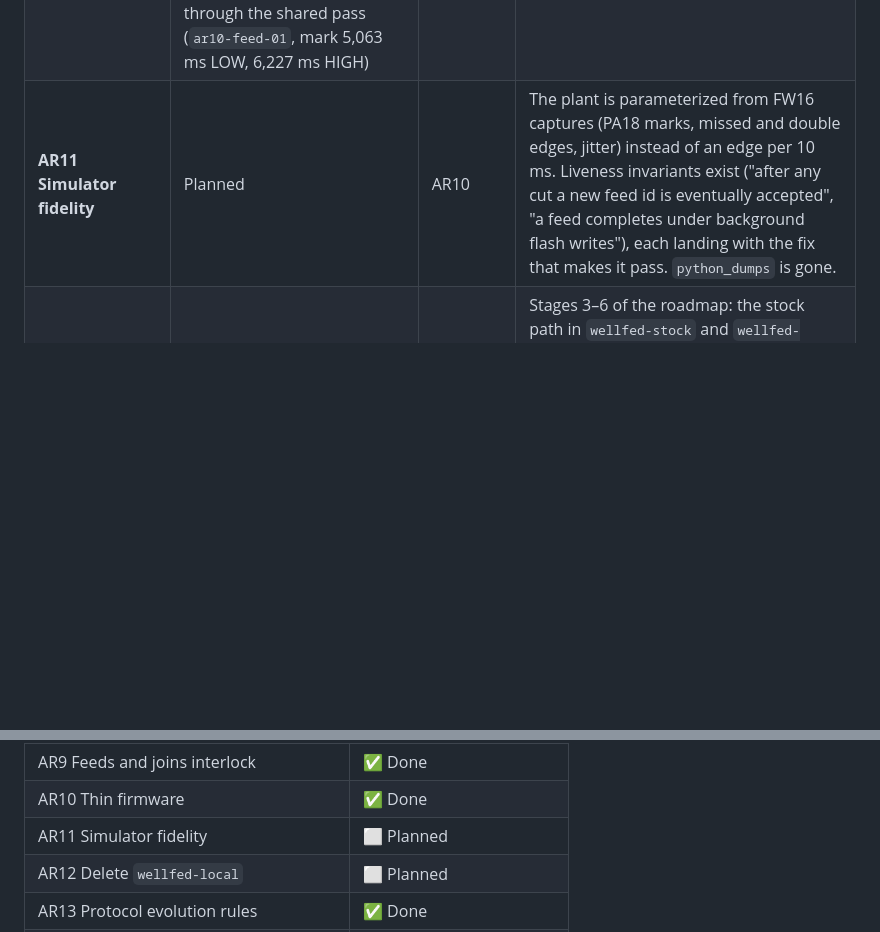
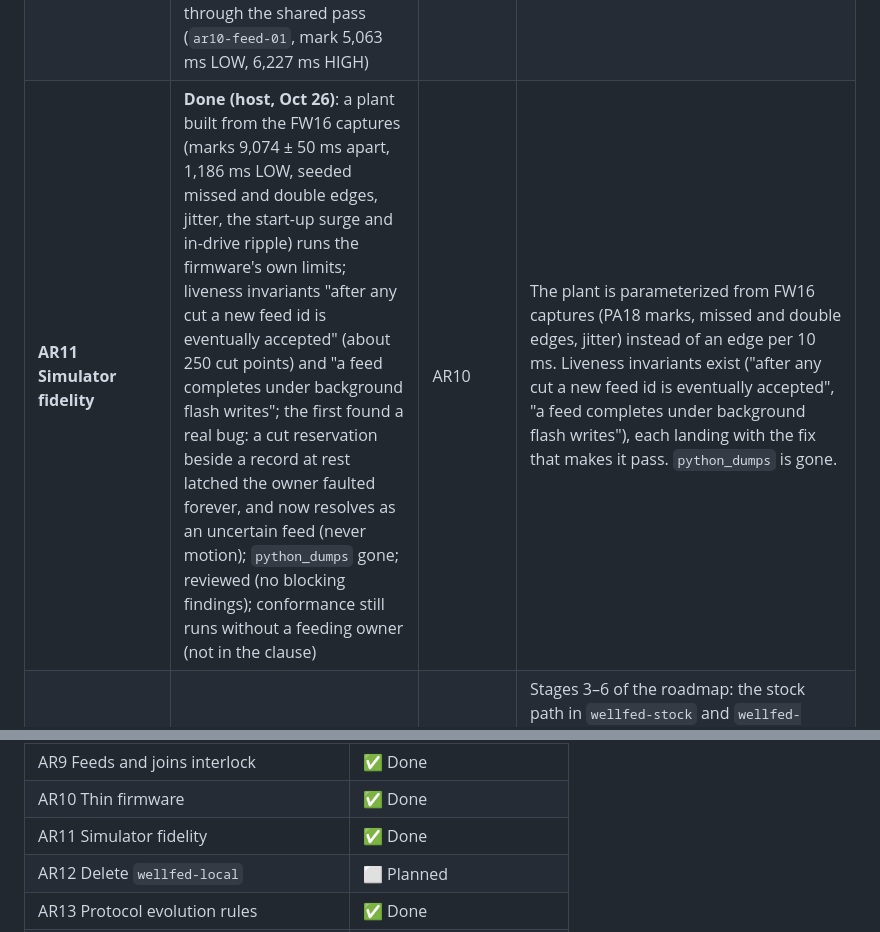
Before and after one commit to Isaac-Duarte/petlibre, a Markdown page: ARCHITECTURE_BOARD.md, 2 parts joined by grey strips. GitHub-like rendering; blank space fills up the shorter version.

Commit message:
Architecture board: AR11 done (reviewed)

```diff
--- a/ARCHITECTURE_BOARD.md
+++ b/ARCHITECTURE_BOARD.md
@@ -33,7 +33,7 @@ AR1 goes first: it is the smallest card and closes a live gap (any container can
 | **AR8 Product schema out of the SDK** | **Done (host, Oct 25)**: `wellfed-proto` under `src/product/`; settings, client, event and Wi-Fi stores in `wellfed-feeder::store`; pins and the sector map in `wellfed-board-plaf103` (values pinned by a test); slot helpers panic-free by construction; build identity hashes `src/product`; 25 images pass their audits with pins unchanged; reviewed. Interim: hal, sdk and probes depend on `wellfed-feeder` (a cargo-deny ban stops it spreading); AR10 removes that edge | AR5 | `wellfed-proto` lives under `src/product/` (name unchanged). The settings, client, event and Wi-Fi stores are in `wellfed-feeder::store`; the journal, slot and seed stores stay in core. A `wellfed-board-plaf103` crate holds the pins and storage sector map; `wellfed-amebad-sys` is bindings and the fake only. No storage layout changes. Fresh image builds pass their audits. |
 | **AR9 Feeding and Wi-Fi joins never overlap** (was: the owner in its own task) | **Done (Oct 25)**: measured ([result](docs/firmware/scheduling-gaps.md#result-october-25-2026-physical)): an association holds every task 0.45–0.72 s, so the owner stays in the loop; the interlock is host-tested and on hardware (`ar24-interlock-20261025-02`, v172): the hotspot dropped during a 3-portion feed, the rejoin waited 14 s until the result (`deferred=2`), the feed ended `Done` 3/3 and the first scan came after it | — | The interlock is host-tested (a feed during a join is refused `Busy`; a join requested during a feed waits until the outputs are stopped) and on hardware: a feed with the hotspot cycling never overlaps an association. The `owner-stall` variant's summary matches the 10 s idle gap. The task docs say why the owner stays in the loop. |
 | **AR10 Thin firmware: one loop pass shared with the simulator** | **Done (host, Oct 25)**: no `src/sdk` crate depends on a product crate (new `wellfed-feeder-runtime` holds the store writer and mailboxes, called through a link-time hook); `Feeder<P: Platform>::pass` runs in the firmware and the simulator; nine conformance checks pass on both; the feeding owner's journal half stays in the firmware behind the product's `Feeds` trait (deliberate); loop stack 5,048 → 5,172 of 8,192; reviewed (no blocking findings); on hardware (`ar10-01`, v209): stores and identity unchanged, and feed 19 completed 1 of 1 portion through the shared pass (`ar10-feed-01`, mark 5,063 ms LOW, 6,227 ms HIGH) | AR8, AR9 | `wellfed-feeder` has `Feeder<P: Platform>::pass(now)` covering the API socket driver, the setup-mode driver and the event recorder. The PLAF103 firmware is pin and capability wiring. `wellfed-feeder-sim` calls the same pass; its copied loop and second `Device` are deleted. A `Device` conformance suite runs against both. |
-| **AR11 Simulator fidelity** | Planned | AR10 | The plant is parameterized from FW16 captures (PA18 marks, missed and double edges, jitter) instead of an edge per 10 ms. Liveness invariants exist ("after any cut a new feed id is eventually accepted", "a feed completes under background flash writes"), each landing with the fix that makes it pass. `python_dumps` is gone. |
+| **AR11 Simulator fidelity** | **Done (host, Oct 26)**: a plant built from the FW16 captures (marks 9,074 ± 50 ms apart, 1,186 ms LOW, seeded missed and double edges, jitter, the start-up surge and in-drive ripple) runs the firmware's own limits; liveness invariants "after any cut a new feed id is eventually accepted" (about 250 cut points) and "a feed completes under background flash writes"; the first found a real bug: a cut reservation beside a record at rest latched the owner faulted forever, and now resolves as an uncertain feed (never motion); `python_dumps` gone; reviewed (no blocking findings); conformance still runs without a feeding owner (not in the clause) | AR10 | The plant is parameterized from FW16 captures (PA18 marks, missed and double edges, jitter) instead of an edge per 10 ms. Liveness invariants exist ("after any cut a new feed id is eventually accepted", "a feed completes under background flash writes"), each landing with the fix that makes it pass. `python_dumps` is gone. |
 | **AR12 Delete `wellfed-local`** (was FW53) | Planned | AR1, AR4, AR6, AR7, AR21, FW42, FW43 | Stages 3–6 of the roadmap: the stock path in `wellfed-stock` and `wellfed-client`'s installer steps, the owner's `wellfed` CLI over the device API, signing in `wellfed-build`, and the bench and suite on the device API. The crate is deleted; `stock-roundtrip` and the standard tier pass on the research unit through the new crates; no doc names `wellfed-local` outside history. |
 | **AR20 Anti-rollback and key rotation** | Host done (Oct 25), bench next: v2 manifests, the floor and give-way candidate in sectors 25–26, key ring with key-add and revoke statements, downgrade statements bound to the device | — (lands with AR7) | A monotonic `min_version` lives in a new A/B update store (storage sectors 25–26; the confirmation sector is erased before it is written, so a cut there would reset a floor kept in it), rises when a build confirms, and is checked by both the offer path and bank 0's install (today both pass `0`). The give-way records the offered manifest's hash in storage and bank 0 installs only that manifest. The manifest names its key id; firmware carries a key list (the bench key, and a release slot a key-add statement signed by a built-in key can fill, so the release key needs no bank-0 reinstall) and a signed revocation retires one. Storage formats stay readable by the bank-0 build, or a format change ships a bank-0 refresh first. A downgrade, stock included, needs a separate statement bound to the device identity. Tests cover replay, downgrade and a swapped manifest. The bench key stays in `private/ota-key.json`, marked bench-only; an offline release key is required before any public release. |
 | **AR21 Updates over the device API** (was FW48) | **Done (Oct 25)**: on hardware: bank-0 install and give-way, both directions over the device API, hash/order/timeout stops, drop-and-resume, swap and downgrade refusals and a signed downgrade, trial fallback to a feeding bank 0, power cuts mid-download and early in a trial (`ar21b-pc-01`), two stock round trips; an intermittent write fault in sectors 176–200 stays open in RESUME with fault records in both banks. Host: owner-only offers behind `Capabilities::UPDATE`, the install lease and write turn against feeds, `wellfed-bench ota` pushes over the device API (`--cancel`, `--fault`, `--downgrade`, `--mqtt` for old builds) | AR1 | An owner enrolls an Ed25519 update-signing key over the device API, confirmed by a Dispense press. Only an Owner session may offer, an image signed by the project key or the owner's enrolled key, gated by a capability bit. Downloads ride the device API, not MQTT. Every FW10 and FW11 failure case still stops before activation. `wellfed-bench ota` uses the new path. |
@@ -64,7 +64,7 @@ AR1 goes first: it is the smallest card and closes a live gap (any container can
 | AR8 Product schema out of the SDK | ✅ Done |
 | AR9 Feeds and joins interlock | ✅ Done |
 | AR10 Thin firmware | ✅ Done |
-| AR11 Simulator fidelity | ⬜ Planned |
+| AR11 Simulator fidelity | ✅ Done |
 | AR12 Delete `wellfed-local` | ⬜ Planned |
 | AR13 Protocol evolution rules | ✅ Done |
 | AR15 Sound safe FFI APIs | ✅ Done |
```
